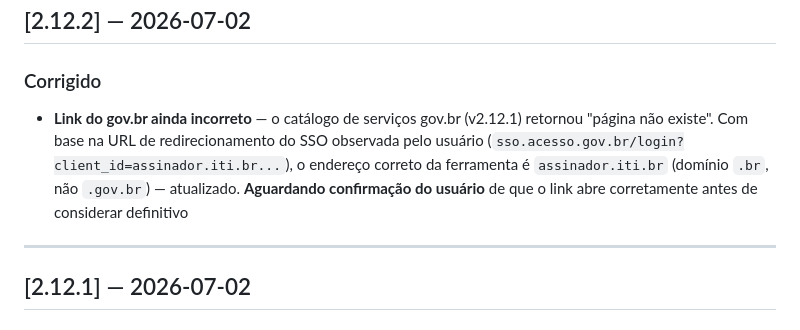
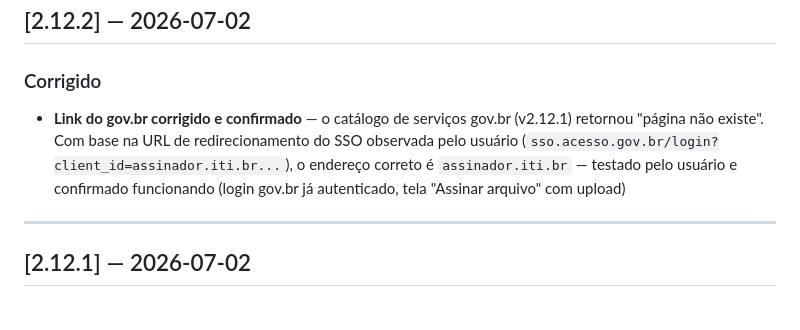
Before and after one commit to devtulio/sgcd, a Markdown page: CHANGELOG.md, the part around the change. Drawn GitHub-style.

Commit message:
docs: confirmar link do gov.br testado e funcionando
Usuário testou assinador.iti.br e confirmou: login gov.br já
autenticado, tela "Assinar arquivo" com upload correta.

Co-Authored-By: Claude Sonnet 4.6 <noreply@anthropic.com>

```diff
--- a/CHANGELOG.md
+++ b/CHANGELOG.md
@@ -8,7 +8,7 @@
 ## [2.12.2] — 2026-07-02
 
 ### Corrigido
-- **Link do gov.br ainda incorreto** — o catálogo de serviços gov.br (v2.12.1) retornou "página não existe". Com base na URL de redirecionamento do SSO observada pelo usuário (`sso.acesso.gov.br/login?client_id=assinador.iti.br...`), o endereço correto da ferramenta é `assinador.iti.br` (domínio `.br`, não `.gov.br`) — atualizado. **Aguardando confirmação do usuário** de que o link abre corretamente antes de considerar definitivo
+- **Link do gov.br corrigido e confirmado** — o catálogo de serviços gov.br (v2.12.1) retornou "página não existe". Com base na URL de redirecionamento do SSO observada pelo usuário (`sso.acesso.gov.br/login?client_id=assinador.iti.br...`), o endereço correto é `assinador.iti.br` — testado pelo usuário e confirmado funcionando (login gov.br já autenticado, tela "Assinar arquivo" com upload)
 
 ---
 
```
